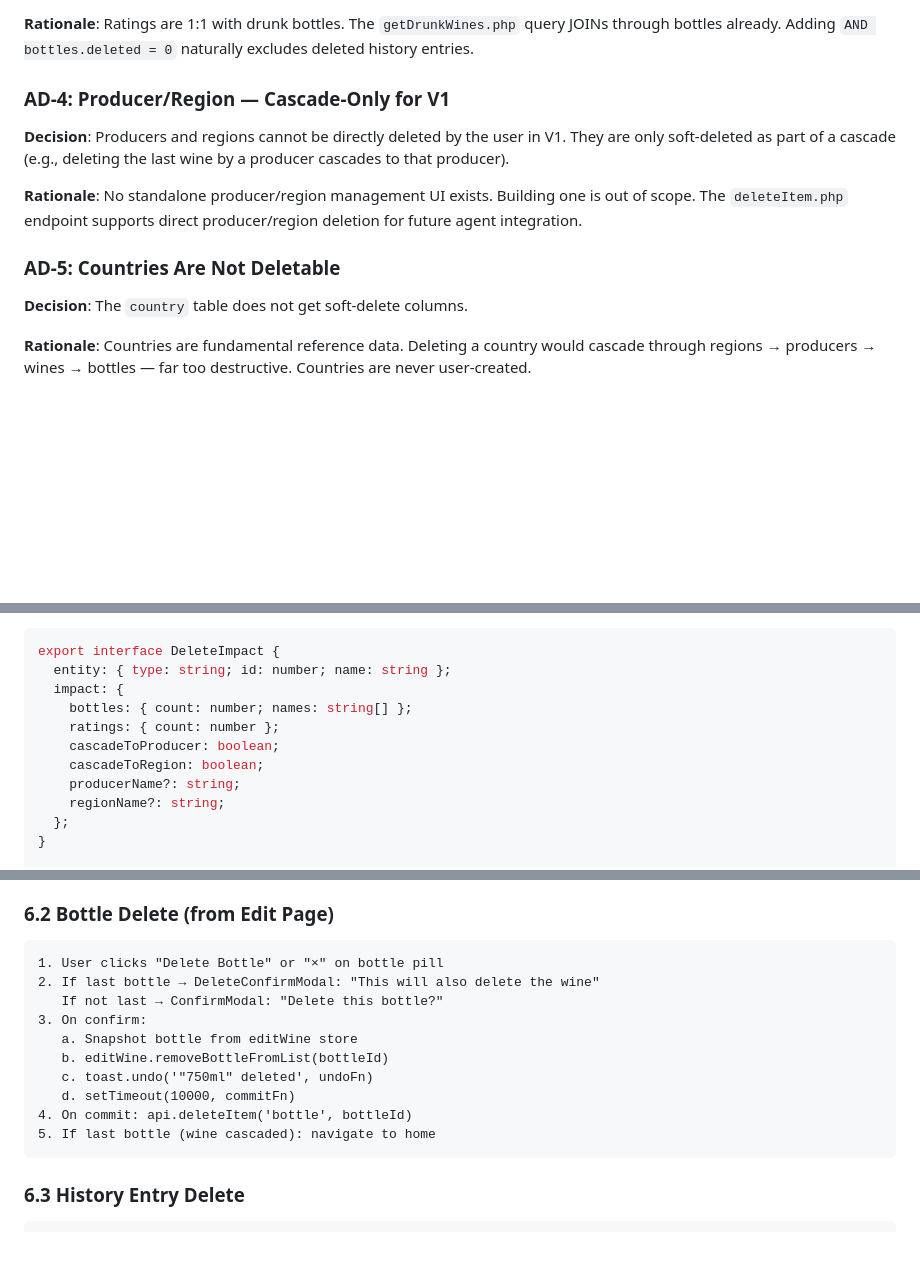
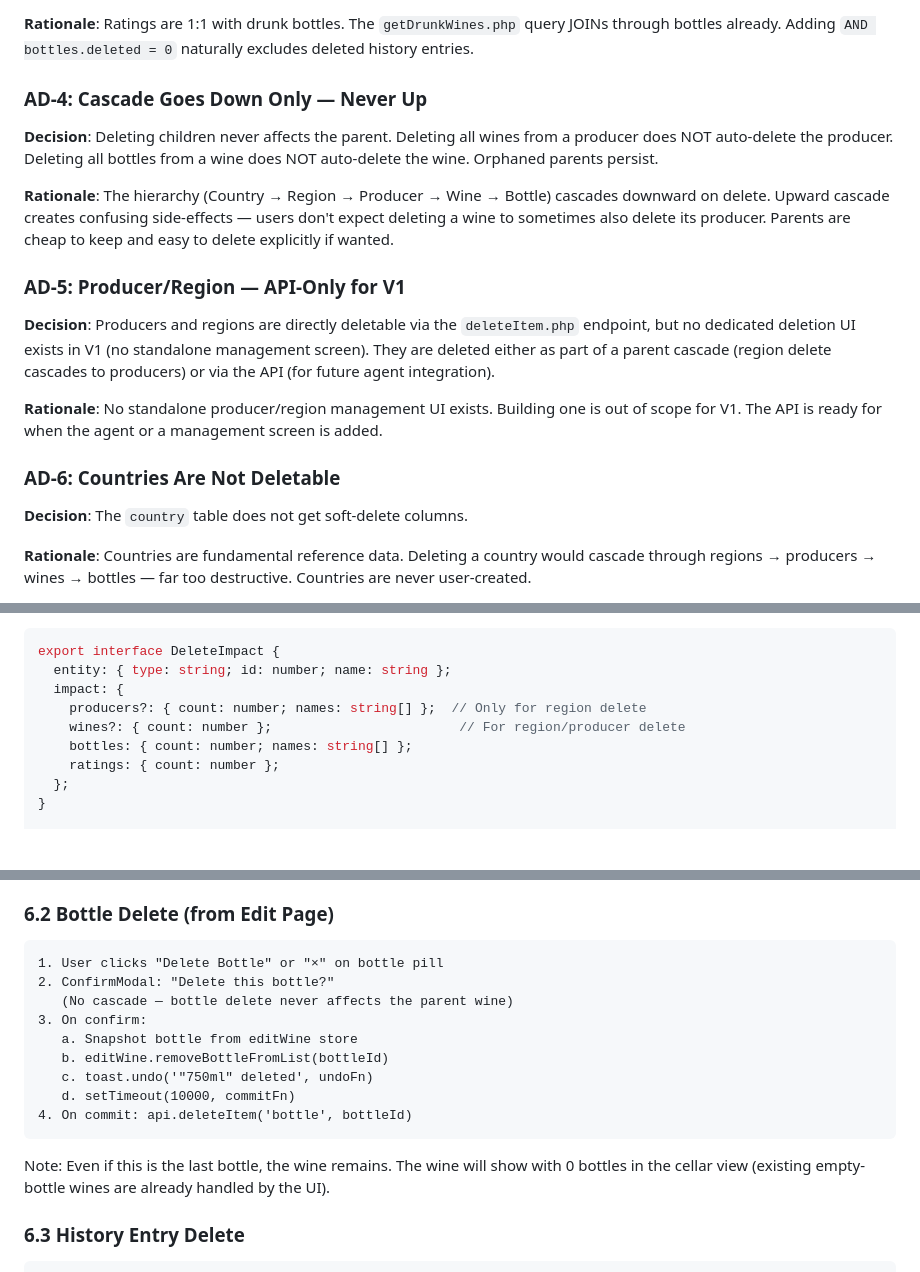
Before and after one commit to philhumber/wineApp, a Markdown page: docs/SOFT_DELETE_PLAN.md, 3 parts joined by grey strips. Drawn GitHub-style; blank space fills up the shorter version.

````diff
--- a/docs/SOFT_DELETE_PLAN.md
+++ b/docs/SOFT_DELETE_PLAN.md
@@ -73,13 +81,19 @@ Users currently cannot remove accidentally-added wines, bottles, producers, or r
 
 **Rationale**: Ratings are 1:1 with drunk bottles. The `getDrunkWines.php` query JOINs through bottles already. Adding `AND bottles.deleted = 0` naturally excludes deleted history entries.
 
-### AD-4: Producer/Region — Cascade-Only for V1
+### AD-4: Cascade Goes Down Only — Never Up
 
-**Decision**: Producers and regions cannot be directly deleted by the user in V1. They are only soft-deleted as part of a cascade (e.g., deleting the last wine by a producer cascades to that producer).
+**Decision**: Deleting children never affects the parent. Deleting all wines from a producer does NOT auto-delete the producer. Deleting all bottles from a wine does NOT auto-delete the wine. Orphaned parents persist.
 
-**Rationale**: No standalone producer/region management UI exists. Building one is out of scope. The `deleteItem.php` endpoint supports direct producer/region deletion for future agent integration.
+**Rationale**: The hierarchy (Country → Region → Producer → Wine → Bottle) cascades downward on delete. Upward cascade creates confusing side-effects — users don't expect deleting a wine to sometimes also delete its producer. Parents are cheap to keep and easy to delete explicitly if wanted.
 
-### AD-5: Countries Are Not Deletable
+### AD-5: Producer/Region — API-Only for V1
+
+**Decision**: Producers and regions are directly deletable via the `deleteItem.php` endpoint, but no dedicated deletion UI exists in V1 (no standalone management screen). They are deleted either as part of a parent cascade (region delete cascades to producers) or via the API (for future agent integration).
+
+**Rationale**: No standalone producer/region management UI exists. Building one is out of scope for V1. The API is ready for when the agent or a management screen is added.
+
+### AD-6: Countries Are Not Deletable
 
 **Decision**: The `country` table does not get soft-delete columns.
 
@@ -603,12 +650,10 @@ New types in `qve/src/lib/api/types.ts`:
 export interface DeleteImpact {
   entity: { type: string; id: number; name: string };
   impact: {
+    producers?: { count: number; names: string[] };  // Only for region delete
+    wines?: { count: number };                        // For region/producer delete
     bottles: { count: number; names: string[] };
     ratings: { count: number };
-    cascadeToProducer: boolean;
-    cascadeToRegion: boolean;
-    producerName?: string;
-    regionName?: string;
   };
 }
 
@@ -690,16 +735,17 @@ export interface DeleteResult {
 
 ```
 1. User clicks "Delete Bottle" or "×" on bottle pill
-2. If last bottle → DeleteConfirmModal: "This will also delete the wine"
-   If not last → ConfirmModal: "Delete this bottle?"
+2. ConfirmModal: "Delete this bottle?"
+   (No cascade — bottle delete never affects the parent wine)
 3. On confirm:
    a. Snapshot bottle from editWine store
    b. editWine.removeBottleFromList(bottleId)
    c. toast.undo('"750ml" deleted', undoFn)
    d. setTimeout(10000, commitFn)
 4. On commit: api.deleteItem('bottle', bottleId)
-5. If last bottle (wine cascaded): navigate to home
 ```
+
+Note: Even if this is the last bottle, the wine remains. The wine will show with 0 bottles in the cellar view (existing empty-bottle wines are already handled by the UI).
 
 ### 6.3 History Entry Delete
 
````
Also changed, not shown: other parts of docs/SOFT_DELETE_PLAN.md (+87 -46 lines).
